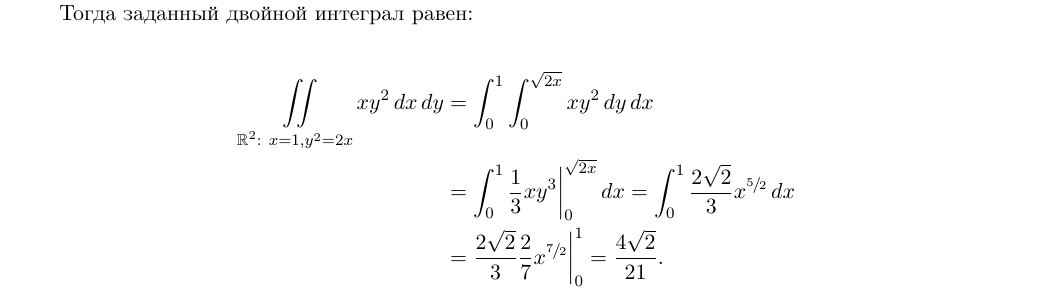
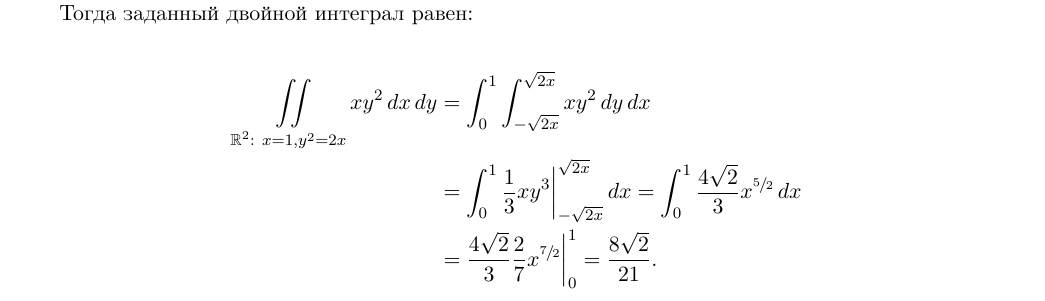
Before and after one commit to ddonetskov/math_summer_school_2018, a LaTeX problem sheet (Calculus/homework_4/calculus-ddonetskov-hw4.tex): part of page 2 of 2, cut so that both start at the same text. Compiled offline with XeLaTeX; a missing font is replaced by an installed copy or a similar font.

Commit message:
Amended the task 4.4

```diff
--- a/Calculus/homework_4/calculus-ddonetskov-hw4.tex
+++ b/Calculus/homework_4/calculus-ddonetskov-hw4.tex
@@ -207,16 +207,16 @@ f(x, y) & = f(0, 0) + f_x(0, 0)x + f_y(0, 0)y + \frac{1}{2!}
 
 \subsection{Задача 4}
 
-Область $\R^2$, ограниченная $x = 1, y^2 = 2x$, - это область с координатами $(x, y) \in [0, 1] \times [0, \sqrt{2x}]$.
+Область $\R^2$, ограниченная $x = 1, y^2 = 2x$, - это область с координатами $(x, y) \in [0, 1] \times [-\sqrt{2x}, \sqrt{2x}]$.
 
 Тогда заданный двойной интеграл равен:
 
 \begin{align*}
 \iint \limits_{\R^2:\ x = 1, y^2 = 2x} xy^2\,dx\,dy
-& = \int_{0}^{1} \int_{0}^{\sqrt{2x}} xy^2\,dy\,dx \\
-& = \int_{0}^{1} \frac{1}{3}xy^3 \bigg \rvert_{0}^{\sqrt{2x}} \,dx
-  = \int_{0}^{1} \frac{2\sqrt{2}}{3}x^{\sfrac{5}{2}} \,dx \\
-& = \frac{2\sqrt{2}}{3} \frac{2}{7} x^{\sfrac{7}{2}} \bigg \rvert_{0}^{1} = \frac{4\sqrt{2}}{21}.
+& = \int_{0}^{1} \int_{-\sqrt{2x}}^{\sqrt{2x}} xy^2\,dy\,dx \\
+& = \int_{0}^{1} \frac{1}{3}xy^3 \bigg \rvert_{-\sqrt{2x}}^{\sqrt{2x}} \,dx
+  = \int_{0}^{1} \frac{4\sqrt{2}}{3}x^{\sfrac{5}{2}} \,dx \\
+& = \frac{4\sqrt{2}}{3} \frac{2}{7} x^{\sfrac{7}{2}} \bigg \rvert_{0}^{1} = \frac{8\sqrt{2}}{21}.
 \end{align*}
 
 \end{document}
```
Also changed, not shown: Calculus/homework_4/calculus-ddonetskov-hw4.pdf.
